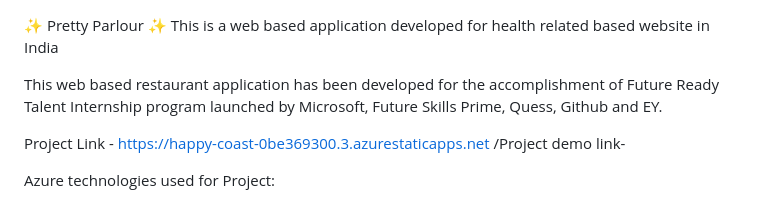
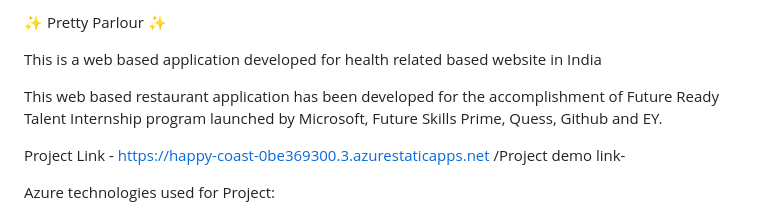
Before and after one commit to MeghanaBayyapu/ProjectHRM, a Markdown page: README.md, the part around the change. Drawn GitHub-style.

```diff
--- a/README.md
+++ b/README.md
@@ -1,5 +1,6 @@
+✨ Pretty Parlour ✨
 
-✨ Pretty Parlour ✨
+
 This is a web based application developed for health related based website in India
 
 This web based restaurant application has been developed for the accomplishment of Future Ready Talent Internship program launched by Microsoft, Future Skills Prime, Quess, Github and EY.
```
